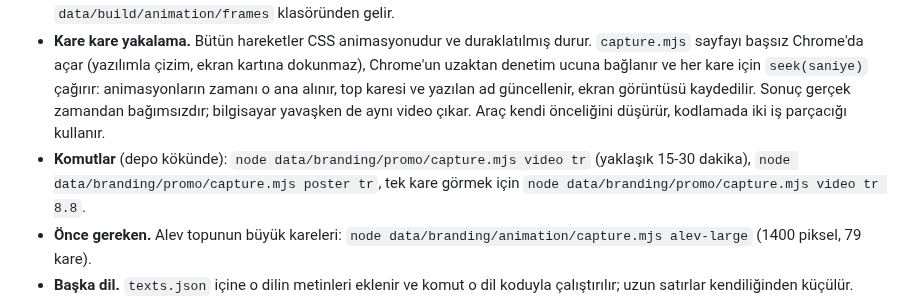
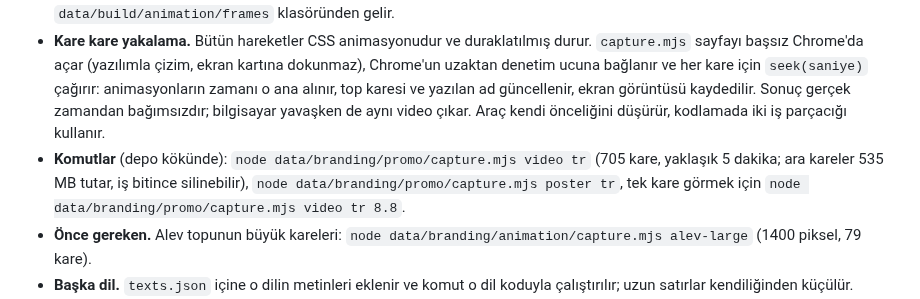
Before and after one commit to yusufemrederinoz/SportsApps, a Markdown page: docs/teknik-mimari.md, the part around the change. GitHub-like rendering.

Commit message:
Correct the promo capture time in the docs

```diff
--- a/docs/teknik-mimari.md
+++ b/docs/teknik-mimari.md
@@ -744,7 +744,7 @@ Sosyal medya için tanıtım malzemesi `data/branding/promo/` içindeki tek bir
 
 - **Sayfa.** `promo.html` (görünüm ve hareketler), `promo.js` (sahneler, zaman çizelgesi, örnek maç), `texts.json` (dil bazında metinler). Beş sahne: soru cümlesi, örnek XOX maçı ve gol animasyonu, sekiz oyun, özellikler, kapanış. Renkler, yazı tipleri, armalar ve kart görünümü siteyle aynıdır; portreler `data/build/portraits`, top animasyonları `data/build/animation/frames` klasöründen gelir.
 - **Kare kare yakalama.** Bütün hareketler CSS animasyonudur ve duraklatılmış durur. `capture.mjs` sayfayı başsız Chrome'da açar (yazılımla çizim, ekran kartına dokunmaz), Chrome'un uzaktan denetim ucuna bağlanır ve her kare için `seek(saniye)` çağırır: animasyonların zamanı o ana alınır, top karesi ve yazılan ad güncellenir, ekran görüntüsü kaydedilir. Sonuç gerçek zamandan bağımsızdır; bilgisayar yavaşken de aynı video çıkar. Araç kendi önceliğini düşürür, kodlamada iki iş parçacığı kullanır.
-- **Komutlar** (depo kökünde): `node data/branding/promo/capture.mjs video tr` (yaklaşık 15-30 dakika), `node data/branding/promo/capture.mjs poster tr`, tek kare görmek için `node data/branding/promo/capture.mjs video tr 8.8`.
+- **Komutlar** (depo kökünde): `node data/branding/promo/capture.mjs video tr` (705 kare, yaklaşık 5 dakika; ara kareler 535 MB tutar, iş bitince silinebilir), `node data/branding/promo/capture.mjs poster tr`, tek kare görmek için `node data/branding/promo/capture.mjs video tr 8.8`.
 - **Önce gereken.** Alev topunun büyük kareleri: `node data/branding/animation/capture.mjs alev-large` (1400 piksel, 79 kare).
 - **Başka dil.** `texts.json` içine o dilin metinleri eklenir ve komut o dil koduyla çalıştırılır; uzun satırlar kendiliğinden küçülür.
 - **Kurallar.** Metinler sitedeki ve uygulamadaki ifadelerle aynıdır; uygulama mağazada olmadığı için "Yakında" yazar. Örnek maçtaki beş futbolcu sitedeki örnekle aynıdır ve kapanışta görsellerin yapay zekâ çizimi olduğu, kaynakların sitede bulunduğu yazar; paylaşım metninde kaynak fotoğrafların sahipleri ve lisansları sayılır. Videoda müzik yoktur; paylaşan kişi platformun kendi müzik kitaplığından ekler.
```
